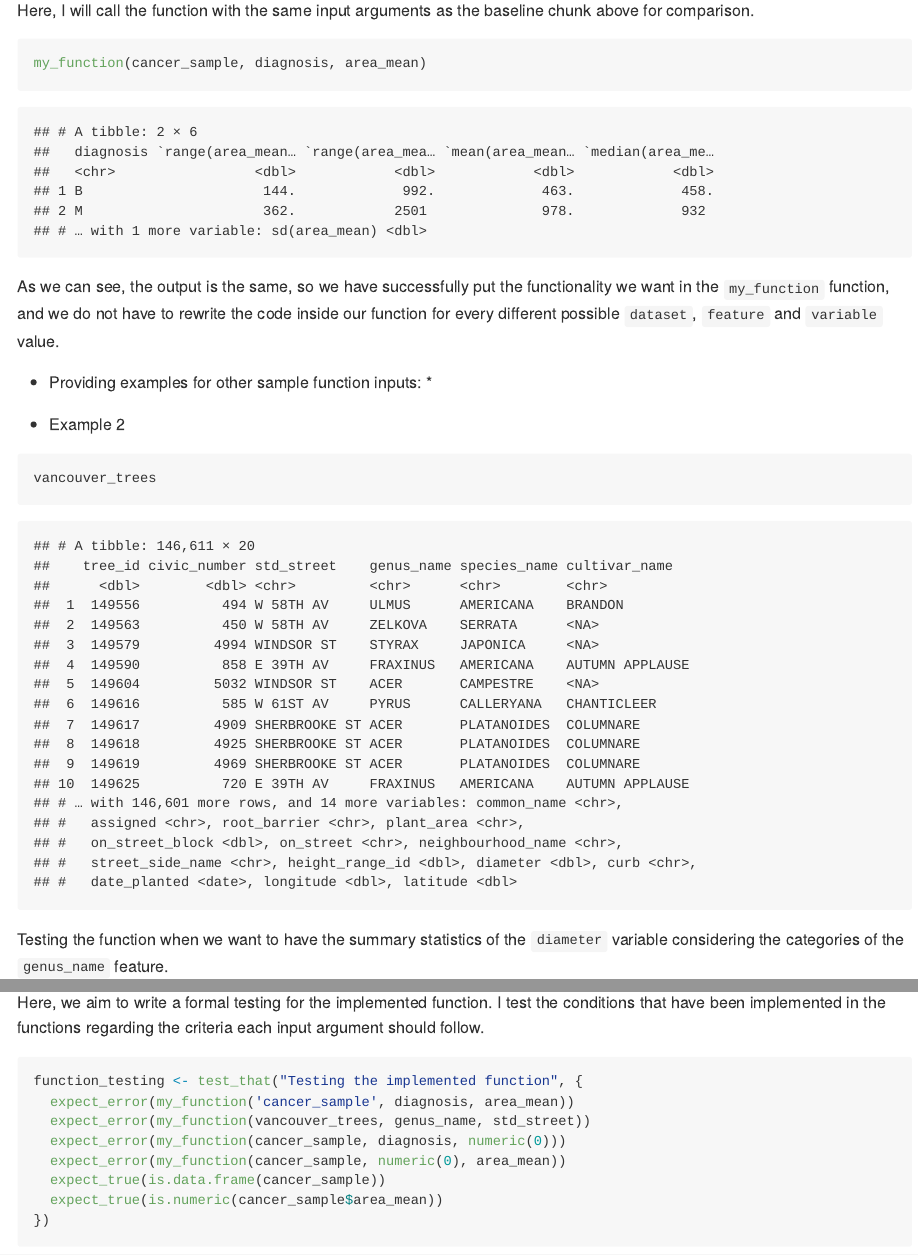
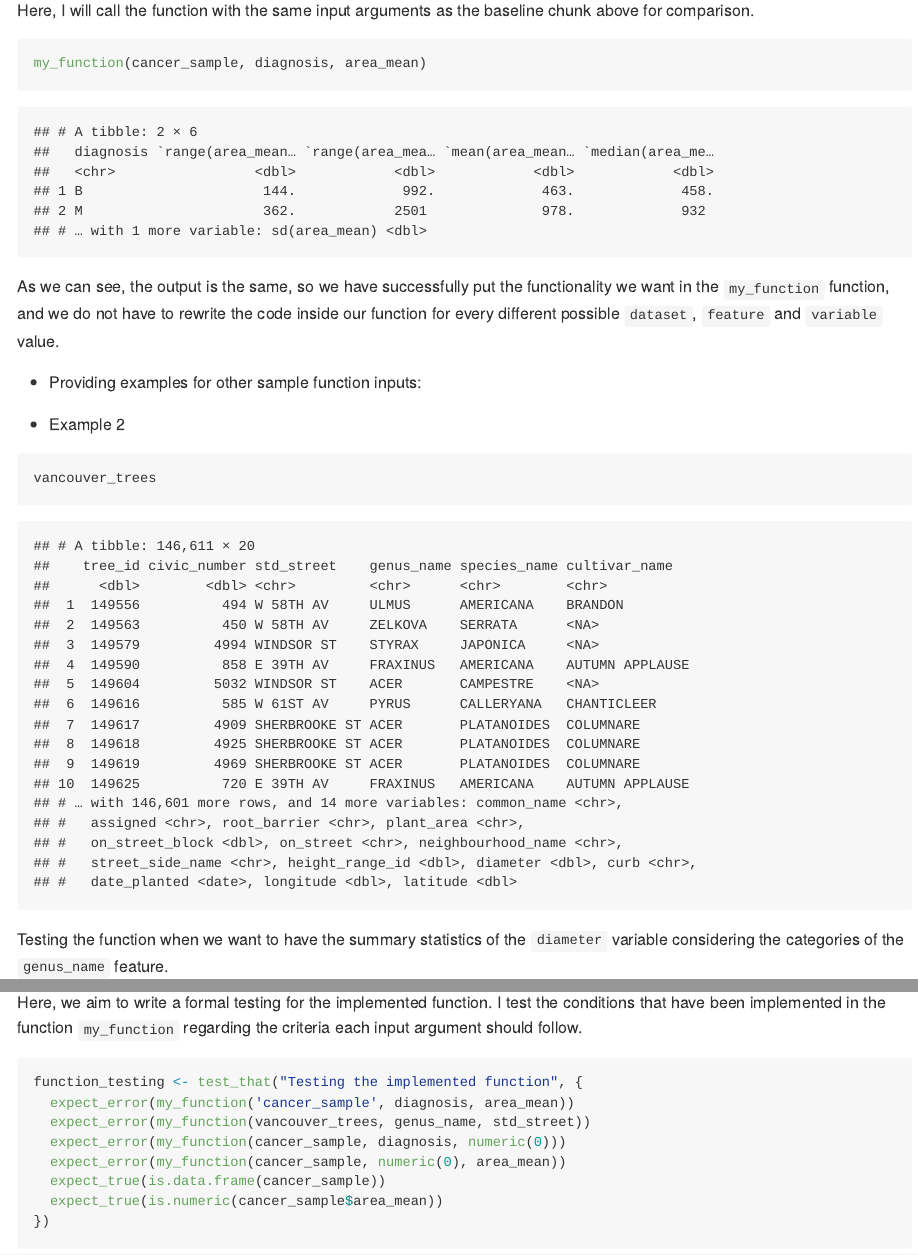
Before and after one commit to ArmaghanSarvar/STAT545B-Assignments, an R Markdown document (AssignmentB-1.Rmd): the page in a window 1100 px wide, from 3080 px down, and a second part further down, joined at a grey line. The pictures show the output file AssignmentB-1.md that the author committed with the source, drawn offline in the style of GitHub; long lines of code are wrapped.

Commit message:
Committing the files

````diff
--- a/AssignmentB-1.Rmd
+++ b/AssignmentB-1.Rmd
@@ -85,7 +85,7 @@ my_function(cancer_sample, diagnosis, area_mean)
 ```
 As we can see, the output is the same, so we have successfully put the functionality we want in the `my_function` function, and we do not have to rewrite the code inside our function for every different possible `dataset`, `feature` and `variable` value.
 
-* Providing examples for other sample function inputs: *
+* Providing examples for other sample function inputs:
 
 * Example 2
 
@@ -122,7 +122,7 @@ my_function(flow_sample, year, flow)
 
 # Exercise 4: Test the Function
 
-Here, we aim to write a formal testing for the implemented function. I test the conditions that have been implemented in the functions regarding the criteria each input argument should follow.
+Here, we aim to write a formal testing for the implemented function. I test the conditions that have been implemented in the function `my_function` regarding the criteria each input argument should follow.
 
 ```{r}
 function_testing <- test_that("Testing the implemented function", {
````
Also changed, not shown: AssignmentB-1.md.
